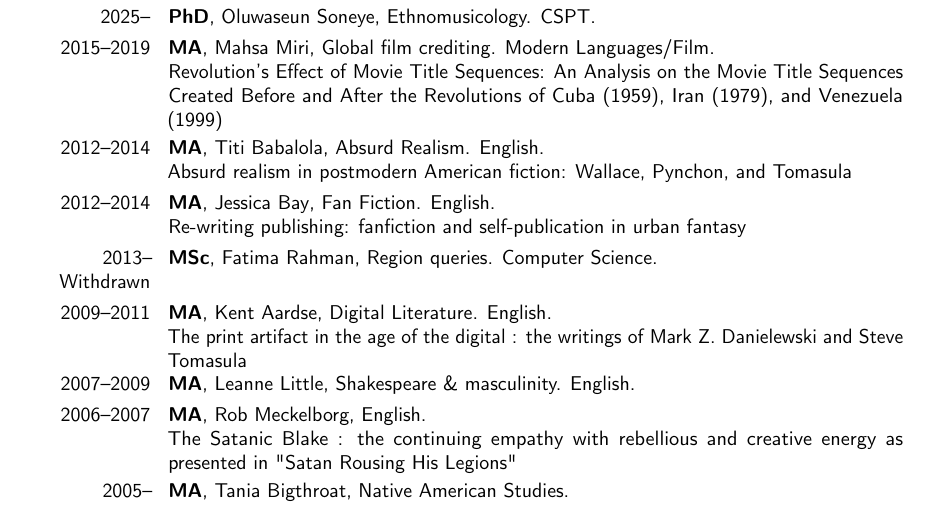
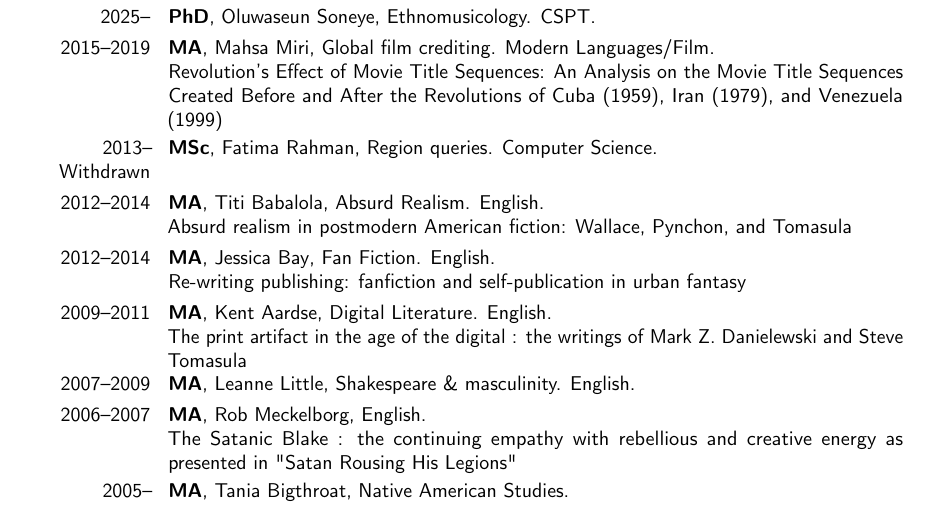
Before and after one commit to caedmon5/curriculum-vitae, a LaTeX CV (CV.tex): part of page 33 of 47, cut so that both start at the same text. Compiled offline with pdfLaTeX.

Commit message:
Move Fatima Rahman above Titi Babalola in committee memberships
Co-Authored-By: Claude Opus 5.5 <noreply@anthropic.com>
Claude-Session: https://claude.ai/code/session_012TDHEW6PeAsMJUL1vZXeA8

```diff
--- a/CV.tex
+++ b/CV.tex
@@ -1265,9 +1265,9 @@ Author order: Random. \textsc{doi}: \url{https://doi.org/10.1057/palcomms.2016.1
 \cventry{2026--}{PhD}{}{Dan Pearson}{AI. CSPT.}{}
 \cventry{2025--}{PhD}{}{Oluwaseun Soneye}{Ethnomusicology. CSPT.}{}
 \cventry{2015--2019}{MA}{}{Mahsa Miri}{Global film crediting. Modern Languages/Film.}{\href{https://hdl.handle.net/10133/5433}{Revolution's Effect of Movie Title Sequences: An Analysis on the Movie Title Sequences Created Before and After the Revolutions of Cuba (1959), Iran (1979), and Venezuela (1999)}}
+\cventry{2013--Withdrawn}{MSc}{}{Fatima Rahman}{Region queries. Computer Science.}{}
 \cventry{2012--2014}{MA}{}{Titi Babalola}{Absurd Realism. English.}{\href{https://hdl.handle.net/10133/3545}{Absurd realism in postmodern American fiction: Wallace, Pynchon, and Tomasula}}
 \cventry{2012--2014}{MA}{}{Jessica Bay}{Fan Fiction. English.}{\href{https://hdl.handle.net/10133/3524}{Re-writing publishing: fanfiction and self-publication in urban fantasy}}
-\cventry{2013--Withdrawn}{MSc}{}{Fatima Rahman}{Region queries. Computer Science.}{}
 % \cventry{2013--2015}{MSc}{}{Cody Rioux}{Text extraction. Computer Science.}{}
 \cventry{2009--2011}{MA}{}{Kent Aardse}{Digital Literature. English.}{\href{https://hdl.handle.net/10133/3069}{The print artifact in the age of the digital : the writings of Mark Z. Danielewski and Steve Tomasula}}
 % \cventry{2009--2011}{MA}{}{Drew Luby}{Renaissance magic. English.}{}
```
